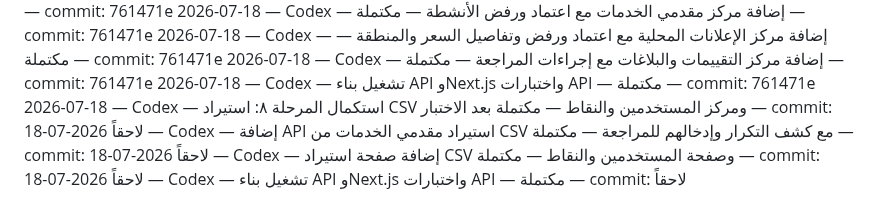
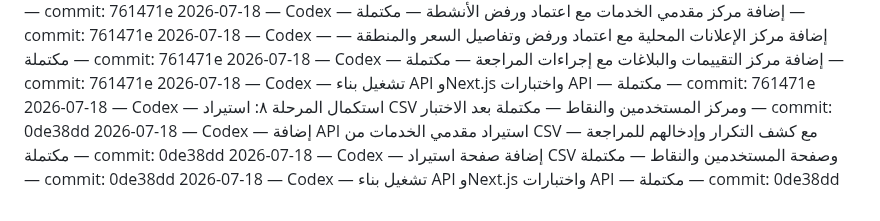
Before and after one commit to aarheemfrj/henaqena, a Markdown page: PROJECT_ACTIVITY_LOG.md, the part around the change. Rendered like a GitHub page.

Commit message:
docs: finalize csv import and users center

```diff
--- a/PROJECT_ACTIVITY_LOG.md
+++ b/PROJECT_ACTIVITY_LOG.md
@@ -80,7 +80,7 @@
 2026-07-18 — Codex — إضافة مركز الإعلانات المحلية مع اعتماد ورفض وتفاصيل السعر والمنطقة — مكتملة — commit: 761471e
 2026-07-18 — Codex — إضافة مركز التقييمات والبلاغات مع إجراءات المراجعة — مكتملة — commit: 761471e
 2026-07-18 — Codex — تشغيل بناء API وNext.js واختبارات API — مكتملة — commit: 761471e
-2026-07-18 — Codex — استكمال المرحلة ٨: استيراد CSV ومركز المستخدمين والنقاط — مكتملة بعد الاختبار — commit: لاحقاً
-2026-07-18 — Codex — إضافة API استيراد مقدمي الخدمات من CSV مع كشف التكرار وإدخالهم للمراجعة — مكتملة — commit: لاحقاً
-2026-07-18 — Codex — إضافة صفحة استيراد CSV وصفحة المستخدمين والنقاط — مكتملة — commit: لاحقاً
-2026-07-18 — Codex — تشغيل بناء API وNext.js واختبارات API — مكتملة — commit: لاحقاً
+2026-07-18 — Codex — استكمال المرحلة ٨: استيراد CSV ومركز المستخدمين والنقاط — مكتملة بعد الاختبار — commit: 0de38dd
+2026-07-18 — Codex — إضافة API استيراد مقدمي الخدمات من CSV مع كشف التكرار وإدخالهم للمراجعة — مكتملة — commit: 0de38dd
+2026-07-18 — Codex — إضافة صفحة استيراد CSV وصفحة المستخدمين والنقاط — مكتملة — commit: 0de38dd
+2026-07-18 — Codex — تشغيل بناء API وNext.js واختبارات API — مكتملة — commit: 0de38dd
```
